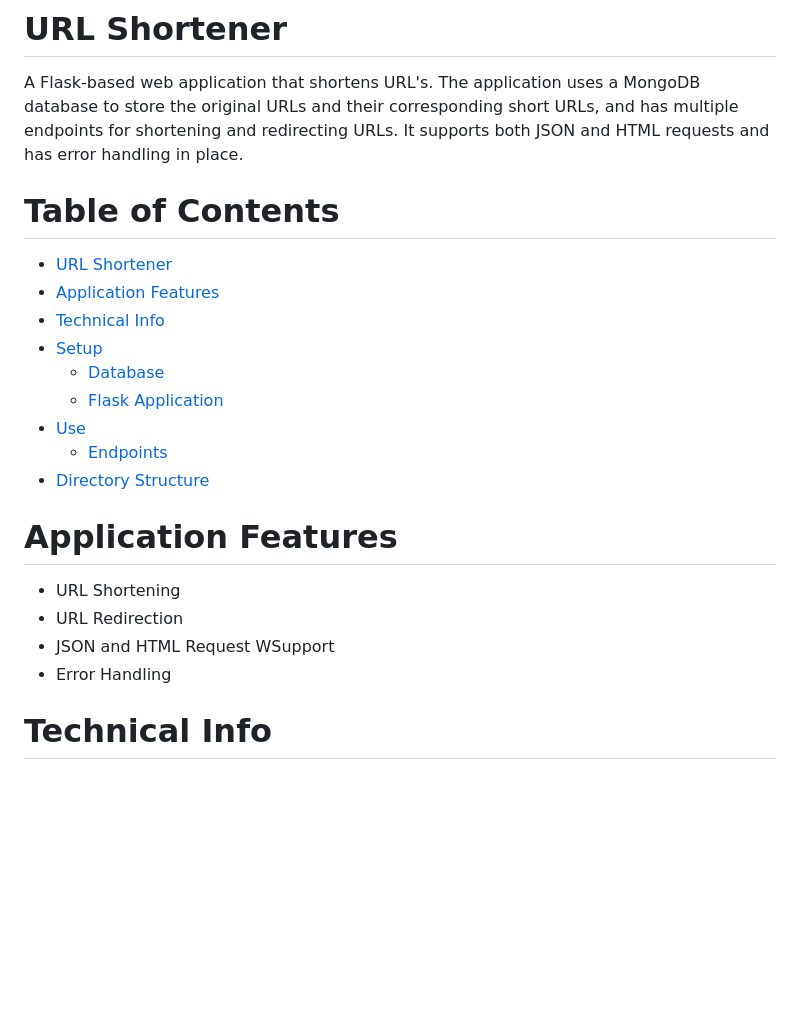
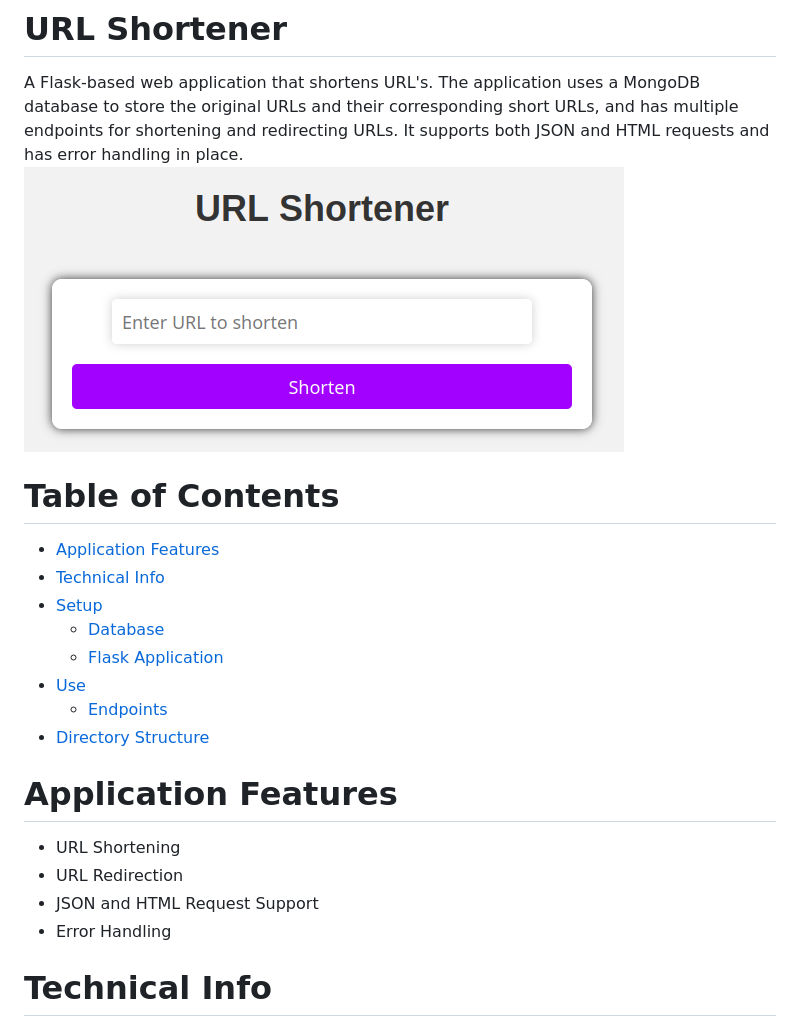
Before and after one commit to Lord-Chronos/URL-Shortener, a Markdown page: readme.md, the part around the change. Rendered like a GitHub page; pictures changed too: example.png (added); blank space fills up the shorter version.

Commit message:
added example png

```diff
--- a/readme.md
+++ b/readme.md
@@ -1,8 +1,7 @@
 # URL Shortener
 A Flask-based web application that shortens URL's. The application uses a MongoDB database to store the original URLs and their corresponding short URLs, and has multiple endpoints for shortening and redirecting URLs. It supports both JSON and HTML requests and has error handling in place.
-
+![Alt text](example.png?raw=true "Title")
 # Table of Contents
-- [URL Shortener](#url-shortener)
 - [Application Features](#application-features)
 - [Technical Info](#technical-info)
 - [Setup](#setup)
@@ -11,10 +10,11 @@ A Flask-based web application that shortens URL's. The application uses a MongoD
 - [Use](#use)
   * [Endpoints](#endpoints)
 - [Directory Structure](#directory-structure)
+
 # Application Features
 - URL Shortening
 - URL Redirection
-- JSON and HTML Request WSupport
+- JSON and HTML Request Support
 - Error Handling
 
 # Technical Info
```
